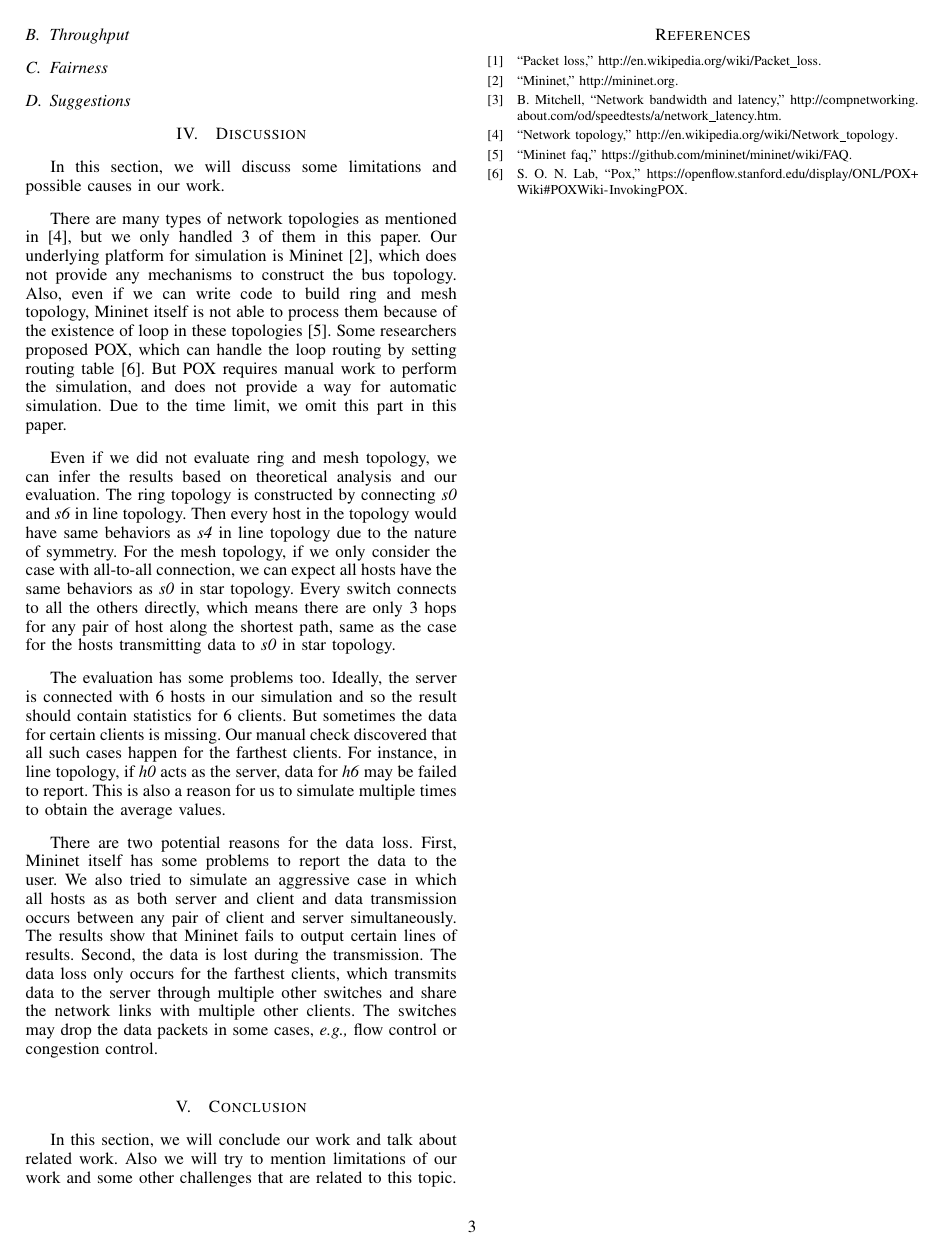
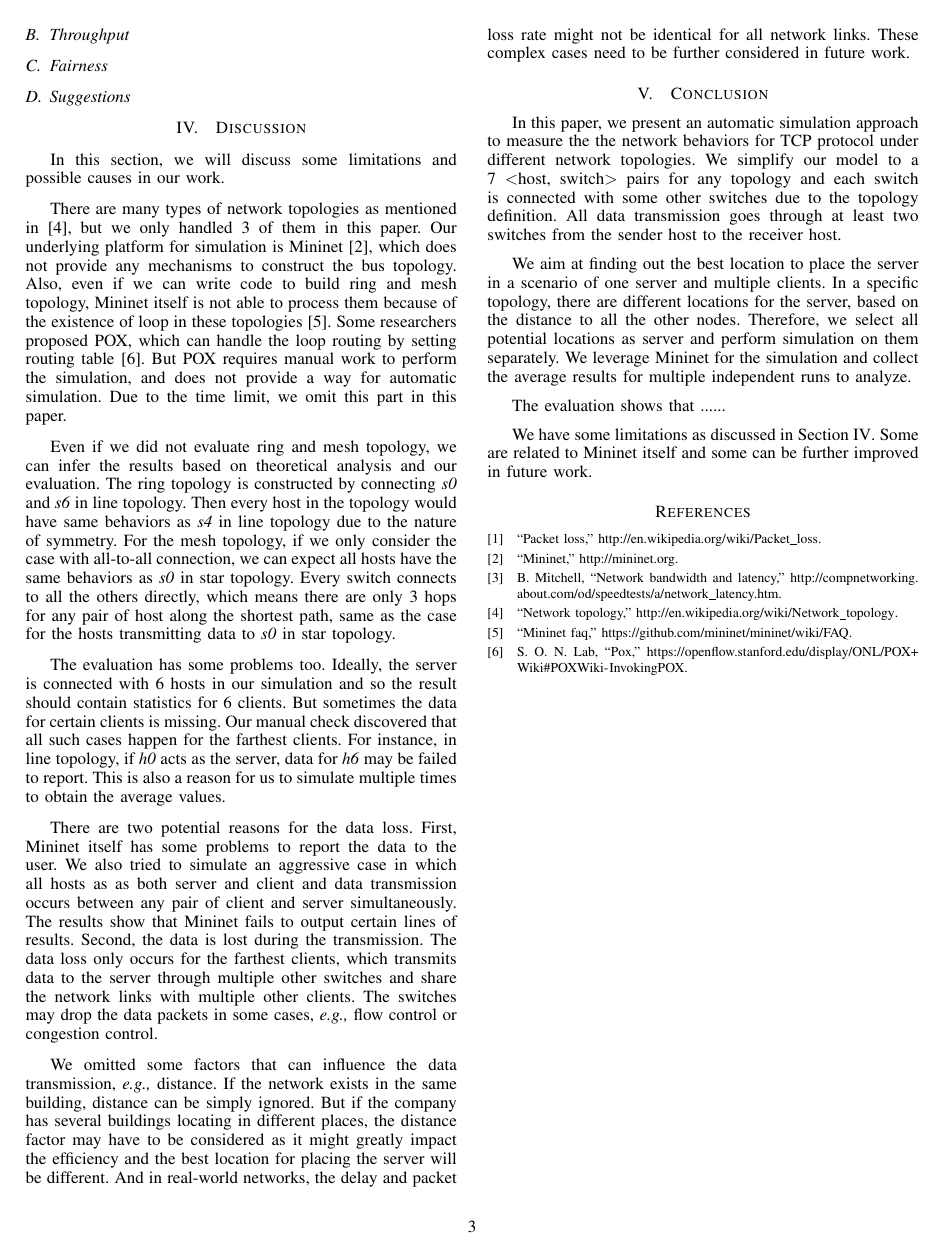
Before and after one commit to hjjandy/536final, a LaTeX paper (report.tex, which reads discussion.tex, summary.tex): page 3 of 3. Compiled offline with pdfLaTeX.

Commit message:
revise discussion, init conclusion

```diff
--- a/discussion.tex
+++ b/discussion.tex
@@ -37,3 +37,10 @@ of results. Second, the data is lost during the transmission. The data loss only
 the farthest clients, which transmits data to the server through multiple other switches and
 share the network links with multiple other clients.
 The switches may drop the data packets in some cases, \eg flow control or congestion control.
+
+We omitted some factors that can influence the data transmission, \eg distance. If the network
+exists in the same building, distance can be simply ignored. But if the company has several
+buildings locating in different places, the distance factor may have to be considered as it might
+greatly impact the efficiency and the best location for placing the server will be different.
+And in real-world networks, the delay and packet loss rate might not be identical for all
+network links. These complex cases need to be further considered in future work.
--- a/summary.tex
+++ b/summary.tex
@@ -1,5 +1,20 @@
 \section{Conclusion} \label{sec:conclusion}
 
-In this section, we will conclude our work and talk about related work.
-Also we will try to mention limitations of our work and some other challenges
-that are related to this topic.
+In this paper, we present an automatic simulation approach to measure the
+the network behaviors for TCP protocol under different network topologies.
+We simplify our model to a 7 $<$host, switch$>$ pairs for any topology and
+each switch is connected with some other switches due to the topology definition.
+All data transmission goes through at least two switches from the sender
+host to the receiver host.
+
+We aim at finding out the best location to place the server in a scenario of one server
+and multiple clients. In a specific topology, there are different locations
+for the server, based on the distance to all the other nodes. Therefore, we
+select all potential locations as server and perform simulation on them separately.
+We leverage Mininet for the simulation and collect the average results
+for multiple independent runs to analyze.
+
+The evaluation shows that ......
+
+We have some limitations as discussed in Section~\ref{sec:discussion}. Some
+are related to Mininet itself and some can be further improved in future work.
```
